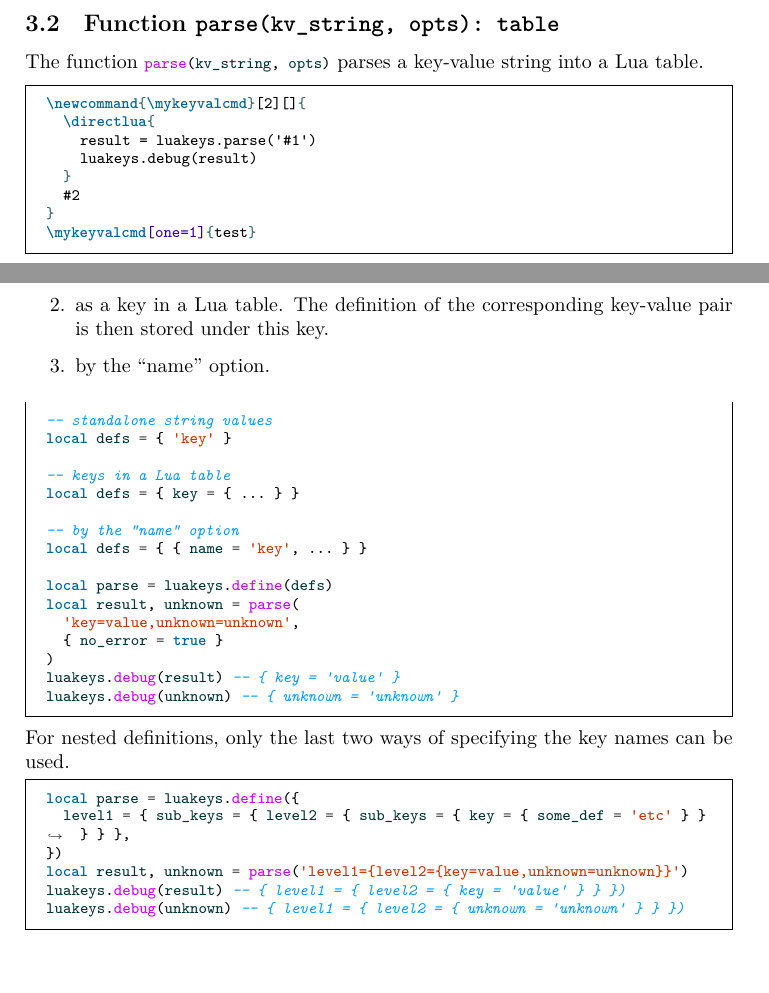
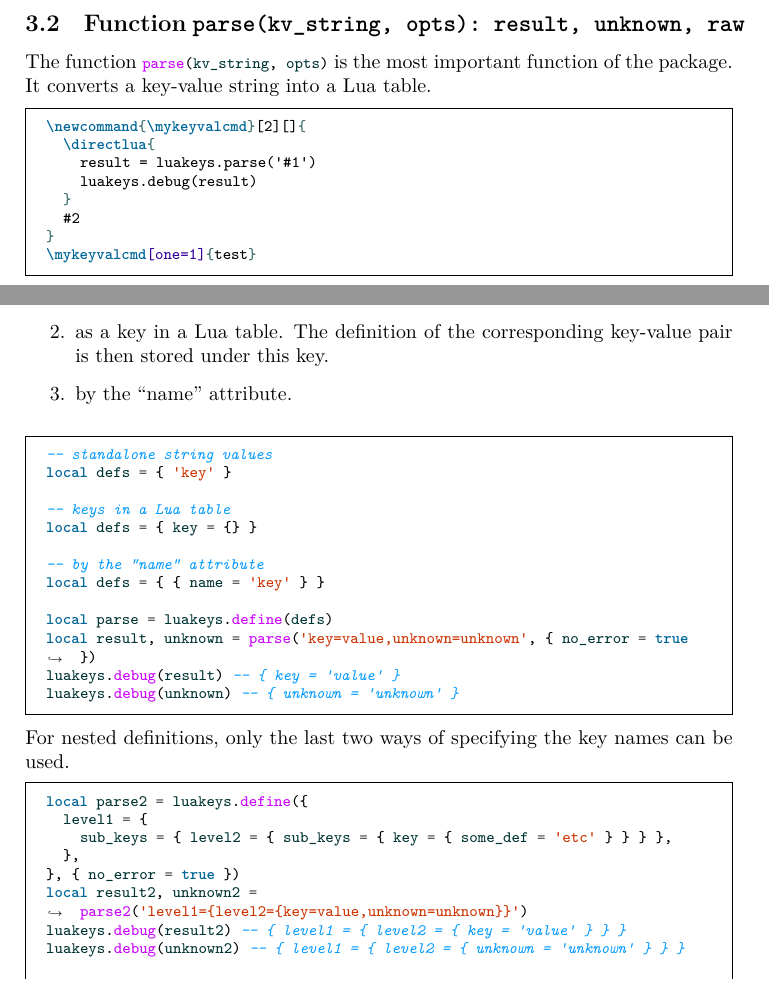
Before and after one commit to Josef-Friedrich/luakeys, a LaTeX document (luakeys-doc.tex): two parts of pages 6 and 10 of 48 before the commit and two parts of pages 6 and 10 of 50 after it, joined at a grey line, cut so that both start at the same text. Compiled offline with LuaLaTeX.

Commit message:
Update docs

```diff
--- a/luakeys-doc.tex
+++ b/luakeys-doc.tex
@@ -214,11 +214,14 @@ The raw result of the Lpeg grammar parser. \\
 %
 %%
 
-\subsection{Function \texttt{parse(kv\_string, opts): table}}
+\subsection{Function \texttt{parse(kv\_string, opts): result, unknown, raw}}
 \label{parse}
 
-The function \lua{parse(kv_string, opts)} parses a key-value string
-into a Lua table.
+% Die Function parse ist die wichtigste Funktion des Pakets.
+The function \lua{parse(kv_string, opts)} is the most important function
+of the package.
+% Sie konvertiert eine Schlüssel-Wert-Zeichenkette in eine Lua Tabelle.
+It converts a key-value string into a Lua table.
 
 \begin{minted}{latex}
 \newcommand{\mykeyvalcmd}[2][]{
@@ -474,40 +482,16 @@ The name of a key can be specified in three ways:
 \item as a string.
 \item as a key in a Lua table. The definition of the corresponding
 key-value pair is then stored under this key.
-\item by the “name” option.
+\item by the “name” attribute.
 \end{enumerate}
 
-\begin{minted}{lua}
--- standalone string values
-local defs = { 'key' }
-
--- keys in a Lua table
-local defs = { key = { ... } }
-
--- by the “name” option
-local defs = { { name = 'key', ... } }
-
-local parse = luakeys.define(defs)
-local result, unknown = parse(
-  'key=value,unknown=unknown',
-  { no_error = true }
-)
-luakeys.debug(result) -- { key = 'value' }
-luakeys.debug(unknown) -- { unknown = 'unknown' }
-\end{minted}
+\InputLuaExample[firstline=4,lastline=16]{functions/define.lua}
 
 \noindent
 For nested definitions, only the last two ways of specifying the key
 names can be used.
 
-\begin{minted}{lua}
-local parse = luakeys.define({
-  level1 = { sub_keys = { level2 = { sub_keys = { key = { some_def = 'etc' } } } } },
-})
-local result, unknown = parse('level1={level2={key=value,unknown=unknown}}')
-luakeys.debug(result) -- { level1 = { level2 = { key = 'value' } } })
-luakeys.debug(unknown) -- { level1 = { level2 = { unknown = 'unknown' } } })
-\end{minted}
+\InputLuaExample[firstline=26,lastline=33]{functions/define.lua}
 
 %-----------------------------------------------------------------------
 %
```
Also changed, not shown: examples/functions/debug.lua (+4 -0 lines), examples/functions/define.lua (added, +41 -0 lines), luakeys-doc.tex (17 more changed lines).
